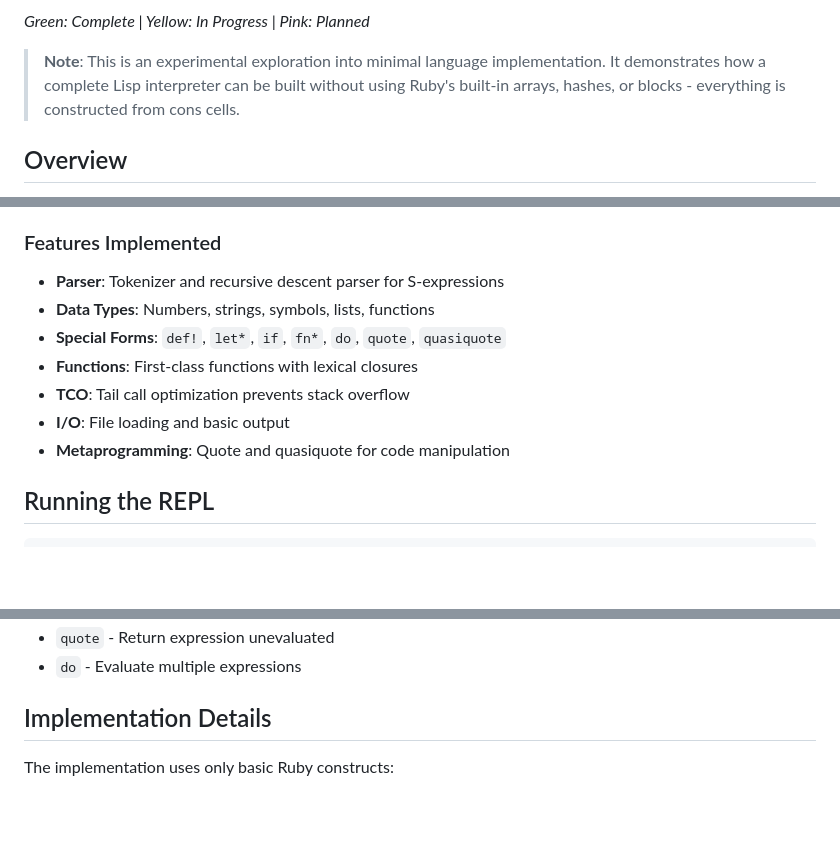
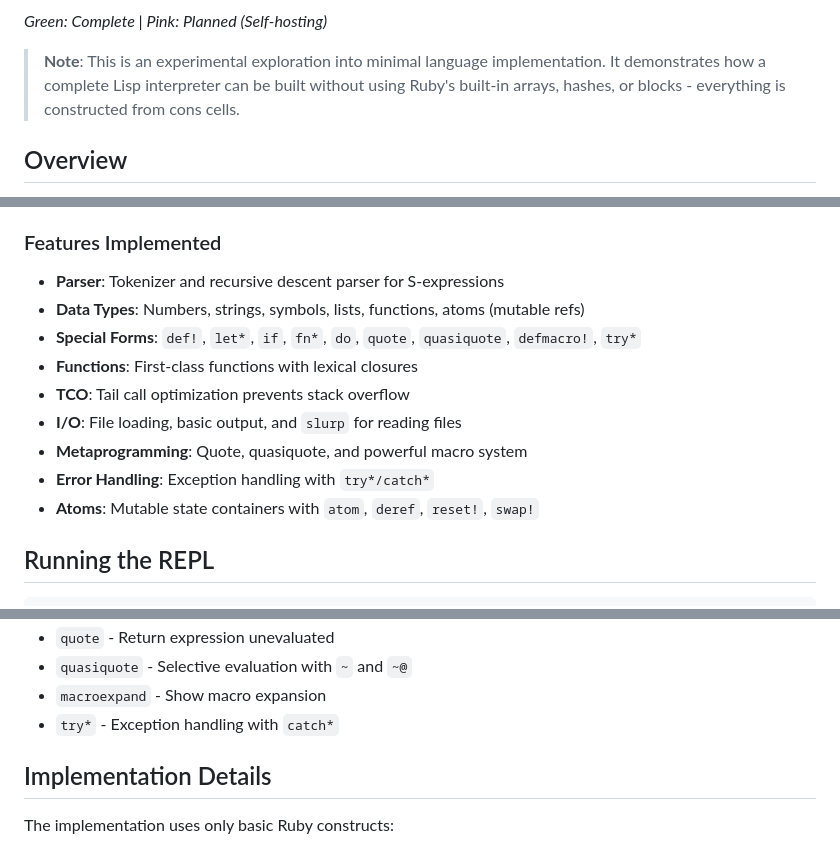
Before and after one commit to aygp-dr/mal-ruby-minimal, a Markdown page: README.md, 3 parts joined by grey strips. Drawn GitHub-style; blank space fills up the shorter version.

````diff
--- a/README.md
+++ b/README.md
@@ -126,7 +126,7 @@ graph LR
     style SA fill:#FFB6C1
 ```
 
-*Green: Complete | Yellow: In Progress | Pink: Planned*
+*Green: Complete | Pink: Planned (Self-hosting)*
 
 > **Note**: This is an experimental exploration into minimal language implementation. It demonstrates how a complete Lisp interpreter can be built without using Ruby's built-in arrays, hashes, or blocks - everything is constructed from cons cells.
 
@@ -159,12 +159,14 @@ This project implements a complete Lisp interpreter following the [Make-a-Lisp (
 
 ### Features Implemented
 - **Parser**: Tokenizer and recursive descent parser for S-expressions
-- **Data Types**: Numbers, strings, symbols, lists, functions
-- **Special Forms**: `def!`, `let*`, `if`, `fn*`, `do`, `quote`, `quasiquote`
+- **Data Types**: Numbers, strings, symbols, lists, functions, atoms (mutable refs)
+- **Special Forms**: `def!`, `let*`, `if`, `fn*`, `do`, `quote`, `quasiquote`, `defmacro!`, `try*`
 - **Functions**: First-class functions with lexical closures
 - **TCO**: Tail call optimization prevents stack overflow
-- **I/O**: File loading and basic output
-- **Metaprogramming**: Quote and quasiquote for code manipulation
+- **I/O**: File loading, basic output, and `slurp` for reading files
+- **Metaprogramming**: Quote, quasiquote, and powerful macro system
+- **Error Handling**: Exception handling with `try*/catch*`
+- **Atoms**: Mutable state containers with `atom`, `deref`, `reset!`, `swap!`
 
 ## Running the REPL
 
@@ -324,5 +385,7 @@ chmod +x mal_minimal.rb
 - `quote` - Return expression unevaluated
-- `do` - Evaluate multiple expressions
+- `quasiquote` - Selective evaluation with `~` and `~@`
+- `macroexpand` - Show macro expansion
+- `try*` - Exception handling with `catch*`
 
 ## Implementation Details
 
````
Also changed, not shown: other parts of README.md (+70 -11 lines), docs/README.md (+9 -0 lines).
